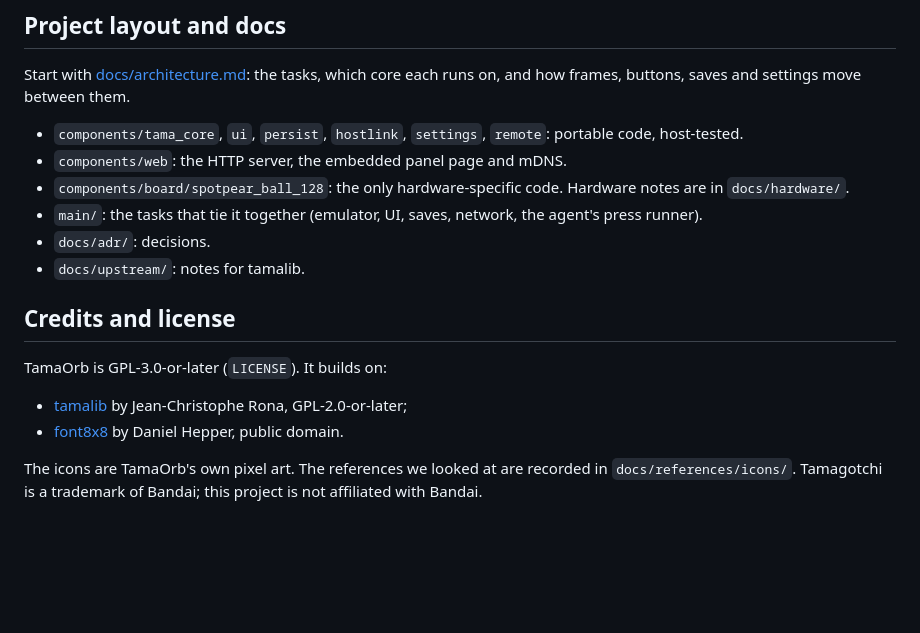
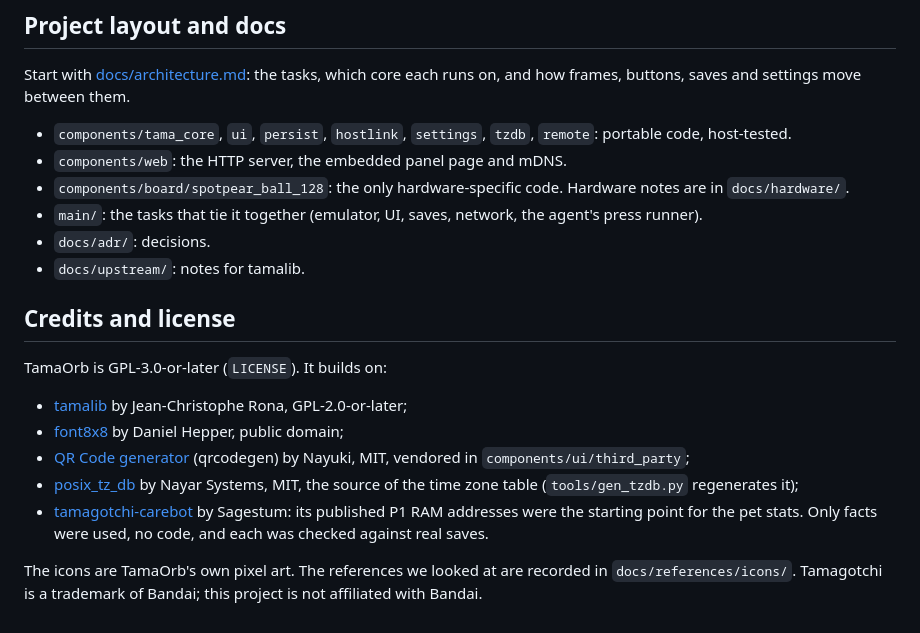
Before and after one commit to giannoug/tamaorb, a Markdown page: README.md, the part around one of its changes. Drawn GitHub-style; blank space fills up the shorter version.

```diff
--- a/README.md
+++ b/README.md
@@ -123,7 +132,7 @@ build-fuzz/fuzz_parsers 1000000          # replay a find with: fuzz_parsers --re
 
 Start with [docs/architecture.md](docs/architecture.md): the tasks, which core each runs on, and how frames, buttons, saves and settings move between them.
 
-- `components/tama_core`, `ui`, `persist`, `hostlink`, `settings`, `remote`: portable code, host-tested.
+- `components/tama_core`, `ui`, `persist`, `hostlink`, `settings`, `tzdb`, `remote`: portable code, host-tested.
 - `components/web`: the HTTP server, the embedded panel page and mDNS.
 - `components/board/spotpear_ball_128`: the only hardware-specific code. Hardware notes are in `docs/hardware/`.
 - `main/`: the tasks that tie it together (emulator, UI, saves, network, the agent's press runner).
@@ -134,6 +143,9 @@ Start with [docs/architecture.md](docs/architecture.md): the tasks, which core e
 
 TamaOrb is GPL-3.0-or-later (`LICENSE`). It builds on:
 - [tamalib](https://github.com/jcrona/tamalib) by Jean-Christophe Rona, GPL-2.0-or-later;
-- [font8x8](https://github.com/dhepper/font8x8) by Daniel Hepper, public domain.
+- [font8x8](https://github.com/dhepper/font8x8) by Daniel Hepper, public domain;
+- [QR Code generator](https://github.com/nayuki/QR-Code-generator) (qrcodegen) by Nayuki, MIT, vendored in `components/ui/third_party`;
+- [posix_tz_db](https://github.com/nayarsystems/posix_tz_db) by Nayar Systems, MIT, the source of the time zone table (`tools/gen_tzdb.py` regenerates it);
+- [tamagotchi-carebot](https://github.com/Sagestum/tamagotchi-carebot) by Sagestum: its published P1 RAM addresses were the starting point for the pet stats. Only facts were used, no code, and each was checked against real saves.
 
 The icons are TamaOrb's own pixel art. The references we looked at are recorded in `docs/references/icons/`. Tamagotchi is a trademark of Bandai; this project is not affiliated with Bandai.
```
Also changed, not shown: other parts of README.md (+10 -1 lines), docs/architecture.md (+5 -2 lines), docs/images/ball-screens.png (added).
